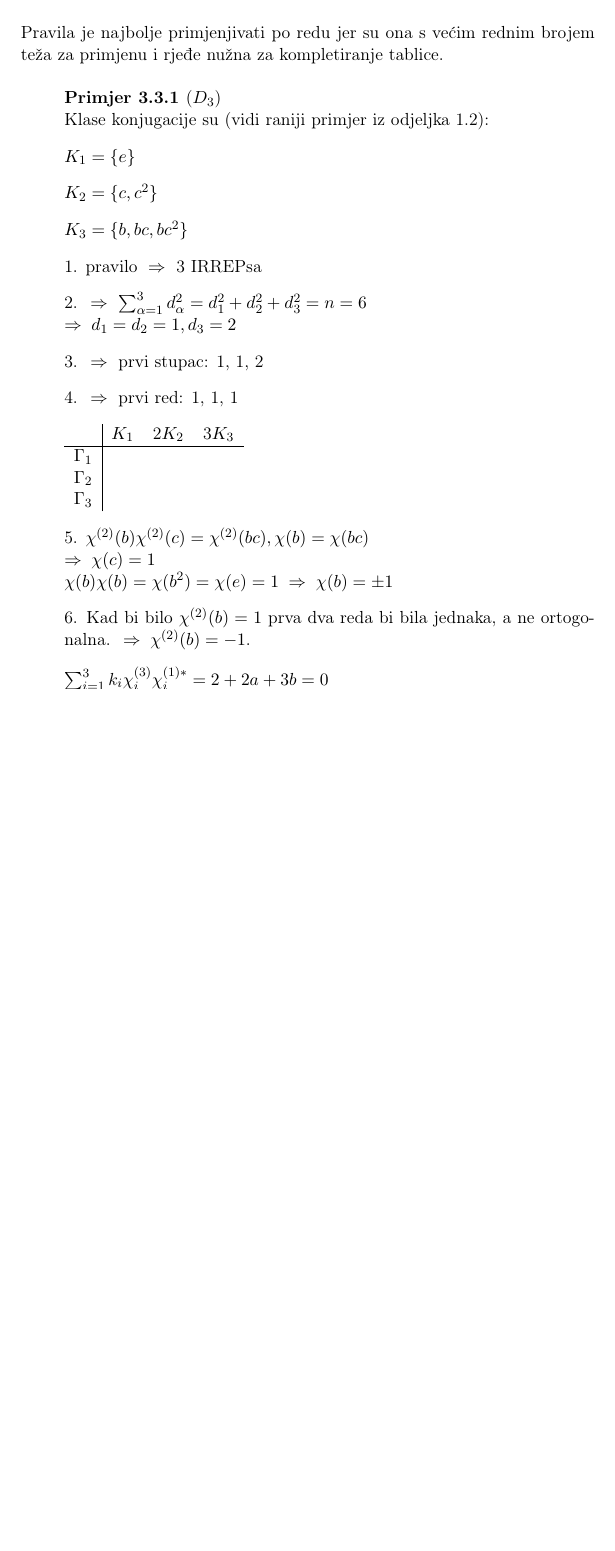
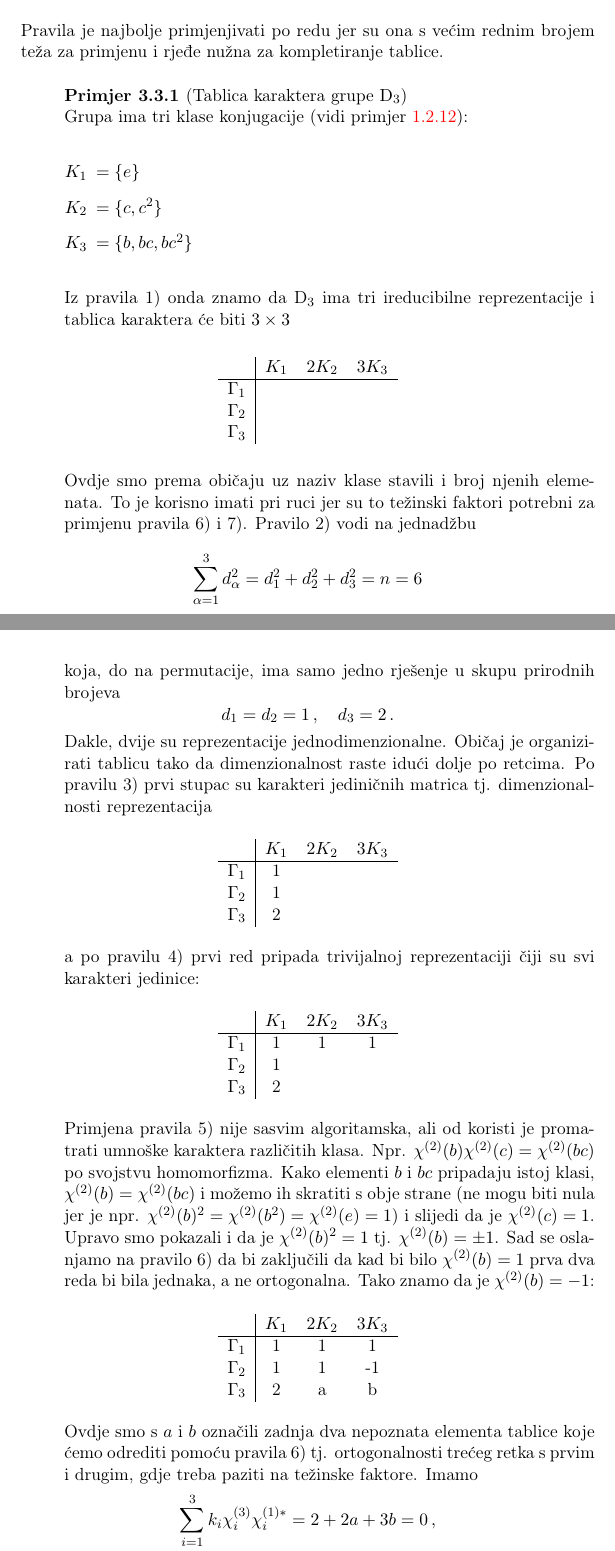
Before and after one commit to kkumer/simetrije, a LaTeX book (main.tex, which reads 3_irreps.tex): part of page 46 of 59 before the commit and two parts of pages 46 and 47 of 61 after it, the two joined at a grey line, cut so that both start at the same text, the shorter picture padded with empty space. Compiled offline with pdfLaTeX.

Commit message:
Tablice karaktera

```diff
--- a/3_irreps.tex
+++ b/3_irreps.tex
@@ -365,30 +373,83 @@ poznavanja matrica reprezentacije.
 Pravila je najbolje primjenjivati po redu jer su ona s većim rednim
 brojem teža za primjenu i rjeđe nužna za kompletiranje tablice.
 
+\begin{primjer}[Tablica karaktera grupe $\mathrm{D}_3$]
 
-\begin{primjer}[$D_3$]
+Grupa ima tri klase konjugacije (vidi primjer \ref{pr:klaseD3}):
 
-Klase konjugacije su (vidi raniji primjer iz odjeljka 1.2):
+\begin{center}
+\begin{enumerate}[label=$K_{\mathrm{\arabic{enumi}}}$]
+ \item $ = \{e\}$
+ \item $ = \{c, c^2\}$
+ \item $ =  \{ b, bc, bc^2 \}$
+\end{enumerate}
+\end{center}
 
-$K_1=\{e\}$
-
-$K_2 = \{c, c^2\}$
-
-$K_3 = \{ b, bc, bc^2 \}$
-
-1. pravilo $\imp$ 3 IRREPsa
-
-2. $\imp$ $\sum_{\alpha=1}^{3} d_{\alpha}^2 = d_{1}^2 + d_{2}^2
-   + d_{3}^2 = n = 6 $ \\
-     $\imp d_1 = d_2 =1, d_3=2 $
-
-3. $\imp$ prvi stupac: 1, 1, 2
-
-4. $\imp$ prvi red: 1, 1, 1
-
+Iz pravila 1) onda znamo da D$_{3}$ ima tri ireducibilne reprezentacije
+i tablica karaktera će biti $3 \times 3$
+\begin{center}
 \begin{tabular}{c|ccc}
-  & $K_1$ & 2$K_2$  & 3$K_3$ \\ \hline
+  & $K_1$ & $2 K_2$  & $ 3 K_3$ \\ \hline
 $\Gamma_1$ &   &  &   \\
 $\Gamma_2$ &   &  &   \\
  $\Gamma_3$  &   &  &
 \end{tabular}
+\end{center}
+Ovdje smo prema običaju uz naziv klase stavili i broj njenih elemenata. To je
+korisno imati pri ruci jer su to težinski faktori potrebni za primjenu
+pravila 6) i 7).
+Pravilo 2) vodi na jednadžbu
+ $$\sum_{\alpha=1}^{3} d_{\alpha}^2 = d_{1}^2 + d_{2}^2
+   + d_{3}^2 = n = 6 $$
+koja, do na permutacije, ima samo jedno rješenje u skupu prirodnih brojeva
+ $$ d_1 = d_2 = 1\,,\quad d_3=2 \,. $$
+Dakle, dvije su reprezentacije jednodimenzionalne. Običaj je organizirati
+tablicu tako da dimenzionalnost raste idući dolje po retcima.
+Po pravilu 3) prvi stupac su karakteri jediničnih matrica tj. dimenzionalnosti
+reprezentacija
+\begin{center}
+\begin{tabular}{c|ccc}
+  & $K_1$ & $2 K_2$  & $ 3 K_3$ \\ \hline
+$\Gamma_1$ & 1 &  &   \\
+$\Gamma_2$ & 1 &  &   \\
+ $\Gamma_3$  & 2 &  &
+\end{tabular}
+\end{center}
+a po pravilu 4) prvi red pripada trivijalnoj reprezentaciji čiji su svi karakteri
+jedinice:
+\begin{center}
+\begin{tabular}{c|ccc}
+  & $K_1$ & $2 K_2$  & $ 3 K_3$ \\ \hline
+$\Gamma_1$ & 1 & 1 & 1   \\
+$\Gamma_2$ & 1 &  &   \\
+ $\Gamma_3$  & 2 &  &
+\end{tabular}
+\end{center}
+Primjena pravila 5) nije sasvim algoritamska, ali od koristi je promatrati
+umnoške karaktera različitih klasa. Npr. $\chi^{(2)}(b)\chi^{(2)}(c)=\chi^{(2)}(bc)$
+po svojstvu homomorfizma. Kako elementi $b$ i $bc$ pripadaju istoj klasi,
+$\chi^{(2)}(b)=\chi^{(2)}(bc)$
+i možemo ih skratiti s obje strane (ne mogu biti nula jer je npr.
+$\chi^{(2)}(b)^2 = \chi^{(2)}(b^2) =
+\chi^{(2)}(e) = 1$) i slijedi da je $\chi^{(2)}(c)=1$. Upravo smo pokazali i da je
+  $\chi^{(2)}(b)^2=1$ tj. $\chi^{(2)}(b)=\pm 1$.
+Sad se oslanjamo na pravilo 6) da bi zaključili da kad bi bilo
+$\chi^{(2)}(b)=1$ prva dva reda bi bila jednaka, a ne
+ortogonalna. Tako znamo da je $ \chi^{(2)}(b)=-1$:
+\begin{center}
+\begin{tabular}{c|ccc}
+  & $K_1$ & $2 K_2$  & $ 3 K_3$ \\ \hline
+$\Gamma_1$ & 1 & 1 & 1   \\
+$\Gamma_2$ & 1 & 1 & -1   \\
+ $\Gamma_3$  & 2 & a  & b
+\end{tabular}
+\end{center}
+Ovdje smo s $a$ i $b$ označili zadnja dva nepoznata elementa tablice koje ćemo
+odrediti pomoću pravila 6) tj. ortogonalnosti trećeg retka s prvim i drugim,
+gdje treba paziti na težinske faktore. Imamo
+\begin{align*}
+    \sum_{i=1}^{3} k_{i} \chi^{(3)}_{i} \chi^{(1) *}_{i}& =
+      2+2a+3b=0 \,, \\
+    \sum_{i=1}^{3} k_{i} \chi^{(3)}_{i} \chi^{(2) *}_{i}& =
+      2+2a-3b=0  \,,
+\end{align*}
@@ -395,12 +461 @@ $\Gamma_2$ &   &  &   \\
 
-5. $\chi^{(2)}(b)\chi^{(2)}(c)=\chi^{(2)}(bc), \chi(b)=\chi(bc)$ \\
-  $\imp \chi(c)=1$ \\
-  $\chi(b)\chi(b)=\chi(b^2)=\chi(e)=1 \imp \chi(b)=\pm 1 $
-
-6. Kad bi bilo $\chi^{(2)}(b)=1$ prva dva reda bi bila jednaka, a ne
-   ortogonalna. $\imp \chi^{(2)}(b)=-1$.
-
-   $\sum_{i=1}^{3} k_{i} \chi^{(3)}_{i} \chi^{(1) *}_{i} =
-      2+2a+3b=0$ \\
-   $\sum_{i=1}^{3} k_{i} \chi^{(3)}_{i} \chi^{(2) *}_{i} =
-      2+2a-3b=0$ \\
```
Also changed, not shown: 1_grupe.tex (+1 -1 lines), 2_reprezentacije.tex (+1 -1 lines), 3_irreps.tex (102 more changed lines).
